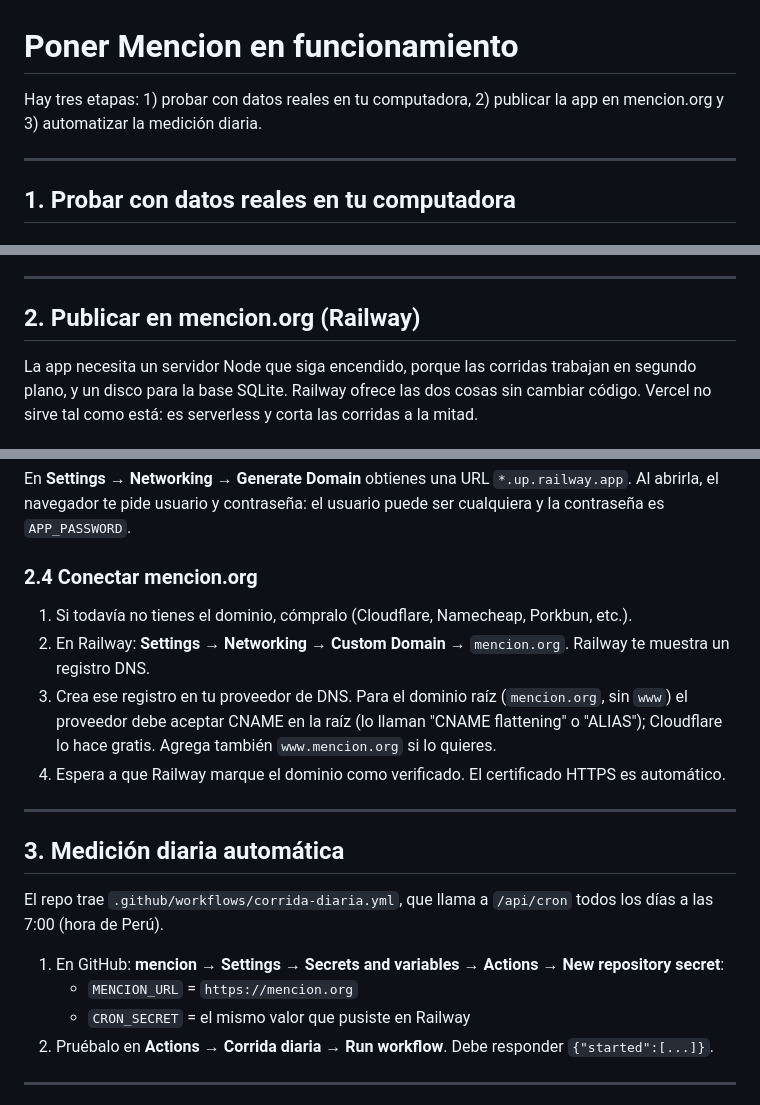
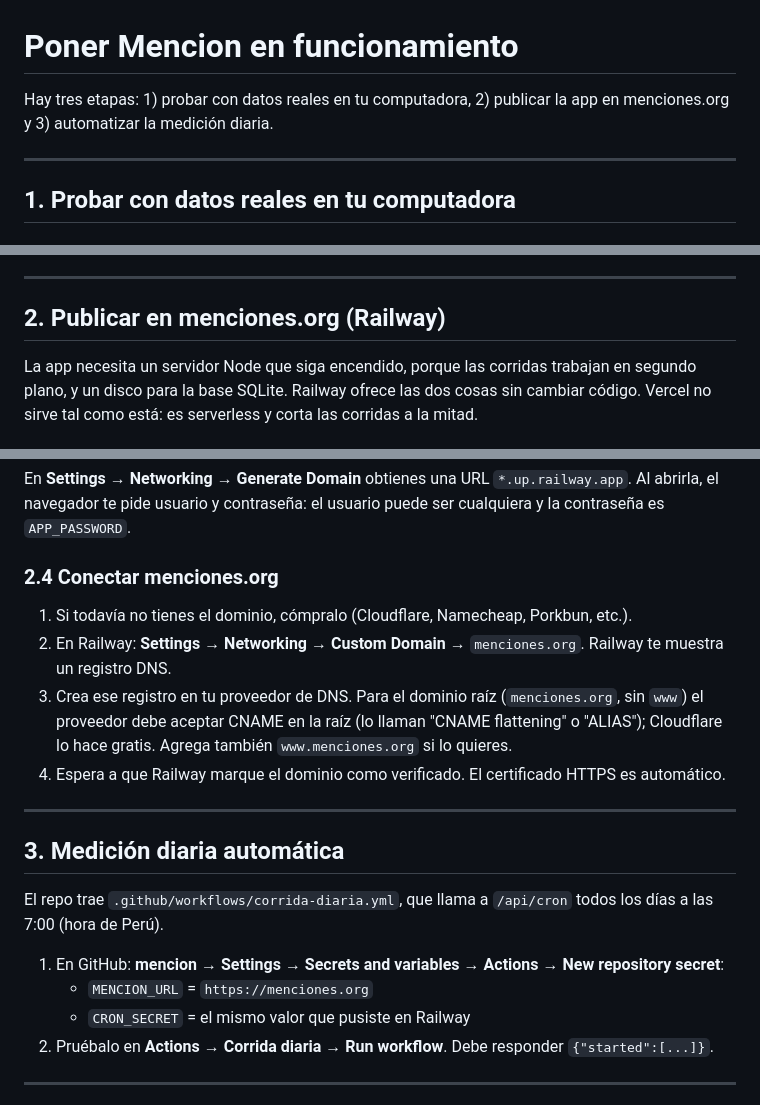
Before and after one commit to miguelhuahuala/mencion, a Markdown page: docs/DEPLOY.md, 3 parts joined by grey strips. GitHub-like rendering.

```diff
--- a/docs/DEPLOY.md
+++ b/docs/DEPLOY.md
@@ -1,6 +1,6 @@
 # Poner Mencion en funcionamiento
 
-Hay tres etapas: 1) probar con datos reales en tu computadora, 2) publicar la app en mencion.org y 3) automatizar la
+Hay tres etapas: 1) probar con datos reales en tu computadora, 2) publicar la app en menciones.org y 3) automatizar la
 medición diaria.
 
 ---
@@ -41,7 +41,7 @@ npm run dev
 
 ---
 
-## 2. Publicar en mencion.org (Railway)
+## 2. Publicar en menciones.org (Railway)
 
 La app necesita un servidor Node que siga encendido, porque las corridas trabajan en segundo plano, y un disco para la
 base SQLite. Railway ofrece las dos cosas sin cambiar código. Vercel no sirve tal como está: es serverless y corta
@@ -71,12 +71,12 @@ volumen y levanta la app en el puerto que asigna Railway.
 En **Settings → Networking → Generate Domain** obtienes una URL `*.up.railway.app`. Al abrirla, el navegador te pide
 usuario y contraseña: el usuario puede ser cualquiera y la contraseña es `APP_PASSWORD`.
 
-### 2.4 Conectar mencion.org
+### 2.4 Conectar menciones.org
 1. Si todavía no tienes el dominio, cómpralo (Cloudflare, Namecheap, Porkbun, etc.).
-2. En Railway: **Settings → Networking → Custom Domain →** `mencion.org`. Railway te muestra un registro DNS.
-3. Crea ese registro en tu proveedor de DNS. Para el dominio raíz (`mencion.org`, sin `www`) el proveedor debe
+2. En Railway: **Settings → Networking → Custom Domain →** `menciones.org`. Railway te muestra un registro DNS.
+3. Crea ese registro en tu proveedor de DNS. Para el dominio raíz (`menciones.org`, sin `www`) el proveedor debe
    aceptar CNAME en la raíz (lo llaman "CNAME flattening" o "ALIAS"); Cloudflare lo hace gratis. Agrega también
-   `www.mencion.org` si lo quieres.
+   `www.menciones.org` si lo quieres.
 4. Espera a que Railway marque el dominio como verificado. El certificado HTTPS es automático.
 
 ---
@@ -86,7 +86,7 @@ usuario y contraseña: el usuario puede ser cualquiera y la contraseña es `APP_
 El repo trae `.github/workflows/corrida-diaria.yml`, que llama a `/api/cron` todos los días a las 7:00 (hora de Perú).
 
 1. En GitHub: **mencion → Settings → Secrets and variables → Actions → New repository secret**:
-   - `MENCION_URL` = `https://mencion.org`
+   - `MENCION_URL` = `https://menciones.org`
    - `CRON_SECRET` = el mismo valor que pusiste en Railway
 2. Pruébalo en **Actions → Corrida diaria → Run workflow**. Debe responder `{"started":[...]}`.
 
```
Also changed, not shown: other parts of docs/DEPLOY.md (+1 -1 lines), README.md (+2 -2 lines), docs/dashboard.jpg, 9 other files.
